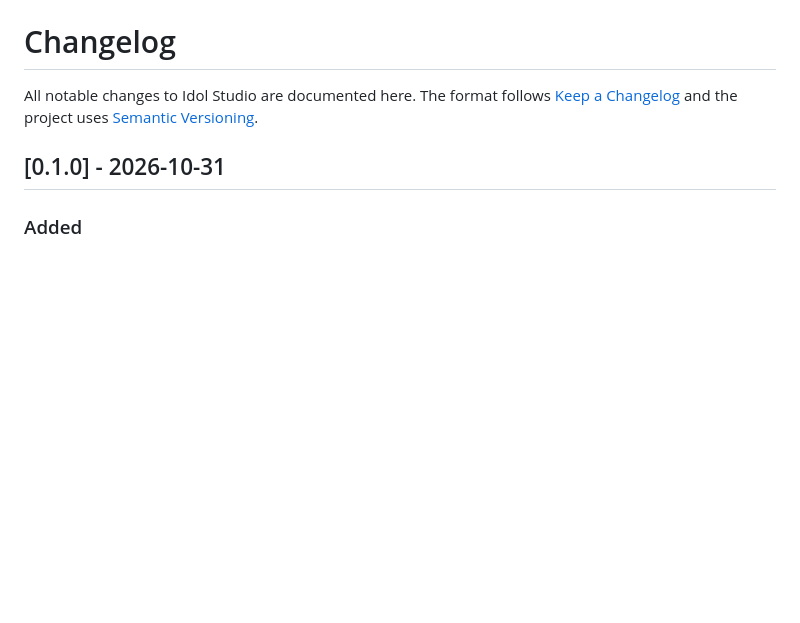
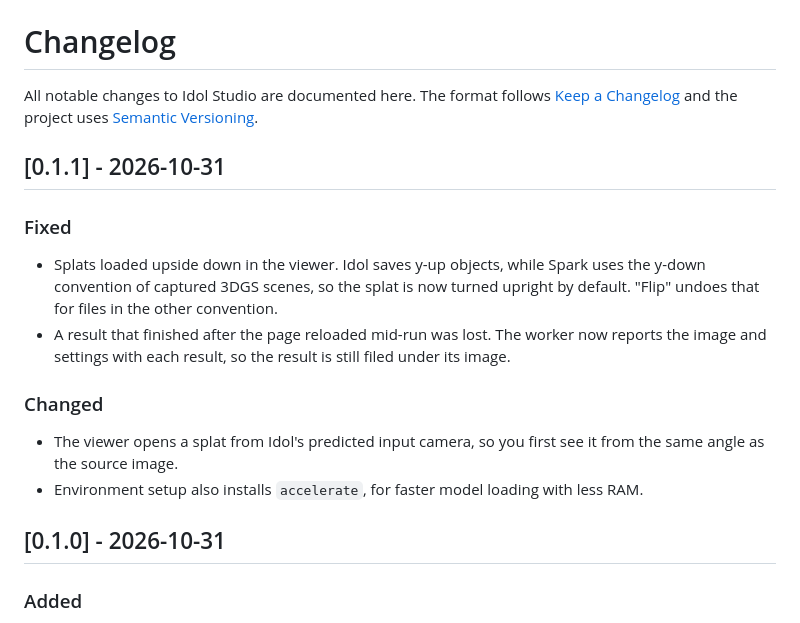
Before and after one commit to soundtrackgeek/idol, a Markdown page: CHANGELOG.md, the part around the change. GitHub-like rendering; blank space fills up the shorter version.

```diff
--- a/CHANGELOG.md
+++ b/CHANGELOG.md
@@ -1,6 +1,18 @@
 # Changelog
 
 All notable changes to Idol Studio are documented here. The format follows [Keep a Changelog](https://keepachangelog.com/en/1.1.0/) and the project uses [Semantic Versioning](https://semver.org/).
+
+## [0.1.1] - 2026-10-31
+
+### Fixed
+
+- Splats loaded upside down in the viewer. Idol saves y-up objects, while Spark uses the y-down convention of captured 3DGS scenes, so the splat is now turned upright by default. "Flip" undoes that for files in the other convention.
+- A result that finished after the page reloaded mid-run was lost. The worker now reports the image and settings with each result, so the result is still filed under its image.
+
+### Changed
+
+- The viewer opens a splat from Idol's predicted input camera, so you first see it from the same angle as the source image.
+- Environment setup also installs `accelerate`, for faster model loading with less RAM.
 
 ## [0.1.0] - 2026-10-31
 
```
Also changed, not shown: README.md (+17 -3 lines), docs/results.jpg (added), docs/screenshot.jpg (added), 8 other files.
